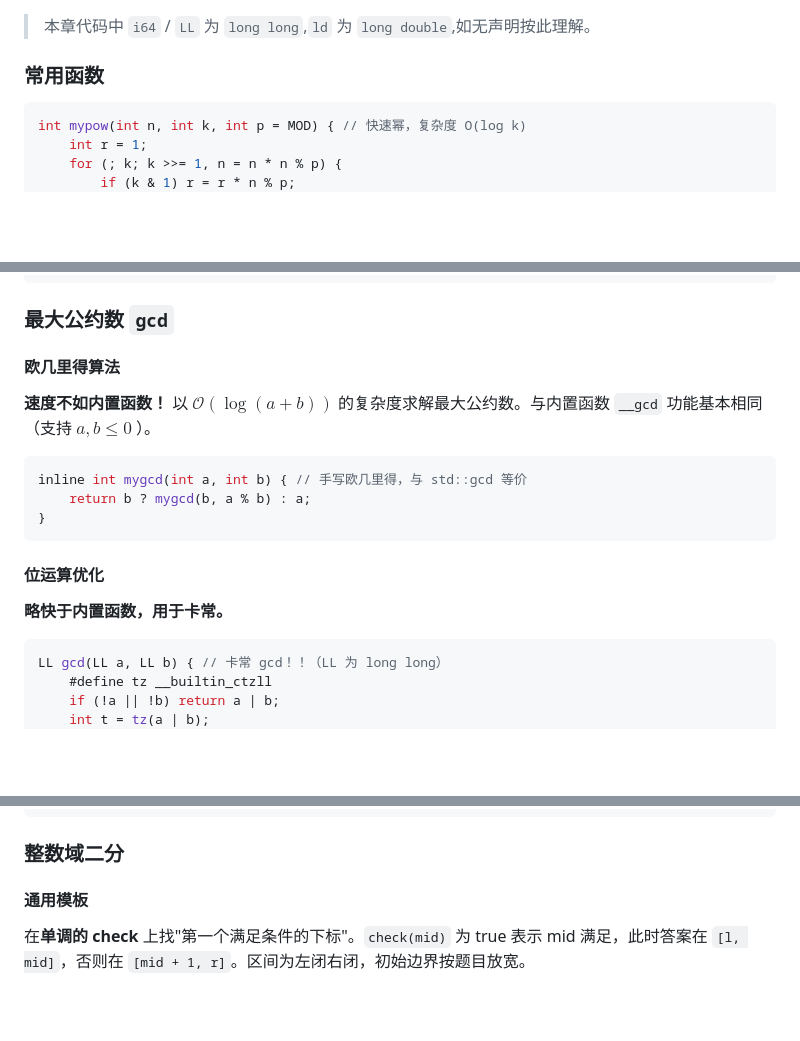
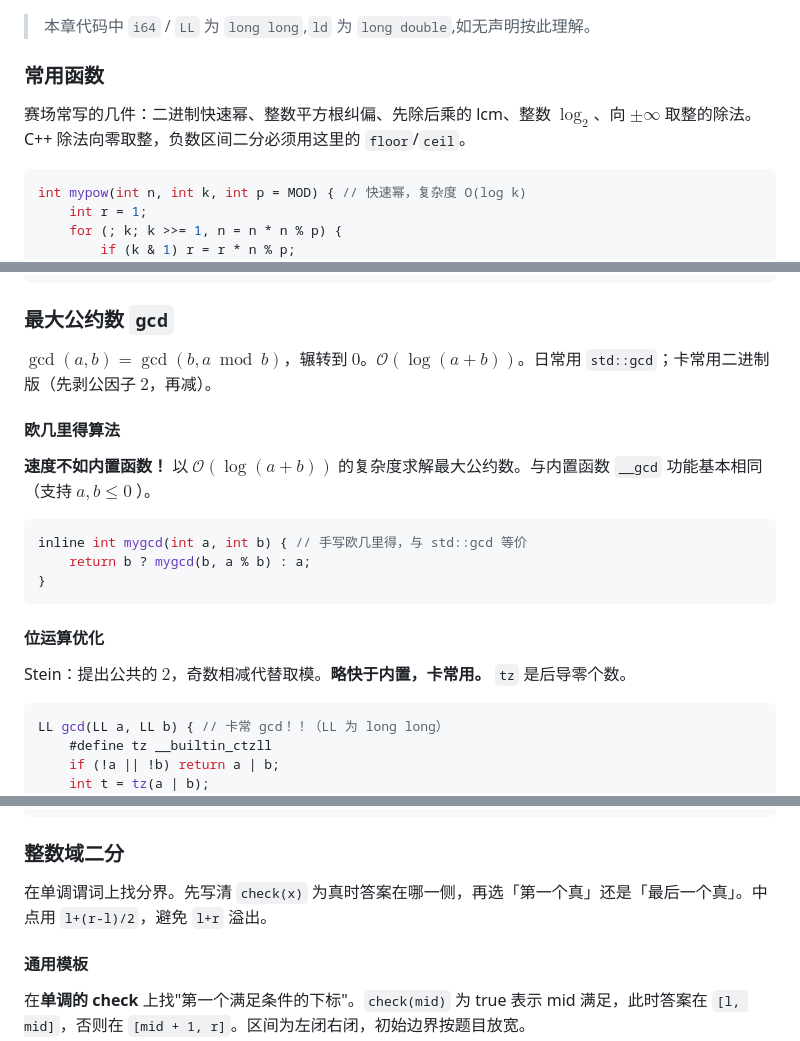
Before and after one commit to EmptyDust/Templates-XCPC, a Markdown page: 基础算法.md, 3 parts joined by grey strips. GitHub-like rendering; blank space fills up the shorter version.

Commit message:
迭代：基础算法、杂项两章补说明与原理
gcd、二分、三分、LIS、随机造图、手工哈希补短说明与思路。

````diff
--- a/基础算法.md
+++ b/基础算法.md
@@ -3,6 +3,8 @@
 > 本章代码中 `i64` / `LL` 为 `long long`,`ld` 为 `long double`,如无声明按此理解。
 
 ### 常用函数
+
+赛场常写的几件：二进制快速幂、整数平方根纠偏、先除后乘的 lcm、整数 $\log_2$、向 $\pm\infty$ 取整的除法。C++ 除法向零取整，负数区间二分必须用这里的 `floor`/`ceil`。
 
 ```cpp
 int mypow(int n, int k, int p = MOD) { // 快速幂，复杂度 O(log k)
@@ -74,6 +76,8 @@ template<typename T> T ceil(const T &a, const T &b) {
 
 ### 最大公约数 `gcd`
 
+$\gcd(a,b)=\gcd(b,a\bmod b)$，辗转到 $0$。$\mathcal O(\log(a+b))$。日常用 `std::gcd`；卡常用二进制版（先剥公因子 $2$，再减）。
+
 #### 欧几里得算法
 
 **速度不如内置函数！** 以 $\mathcal O(\log(a+b))$ 的复杂度求解最大公约数。与内置函数 `__gcd` 功能基本相同（支持 $a,b \leq 0$ ）。
@@ -86,7 +90,7 @@ inline int mygcd(int a, int b) { // 手写欧几里得，与 std::gcd 等价
 
 #### 位运算优化
 
-**略快于内置函数，用于卡常。**
+Stein：提出公共的 $2$，奇数相减代替取模。**略快于内置，卡常用。** `tz` 是后导零个数。
 
 ```cpp
 LL gcd(LL a, LL b) { // 卡常 gcd！！（LL 为 long long）
@@ -105,6 +109,8 @@ LL gcd(LL a, LL b) { // 卡常 gcd！！（LL 为 long long）
 ```
 
 ### 整数域二分
+
+在单调谓词上找分界。先写清 `check(x)` 为真时答案在哪一侧，再选「第一个真」还是「最后一个真」。中点用 `l+(r-l)/2`，避免 `l+r` 溢出。
 
 #### 通用模板
 
````
Also changed, not shown: other parts of 基础算法.md (+2 -0 lines), 杂项.md (+17 -1 lines).
